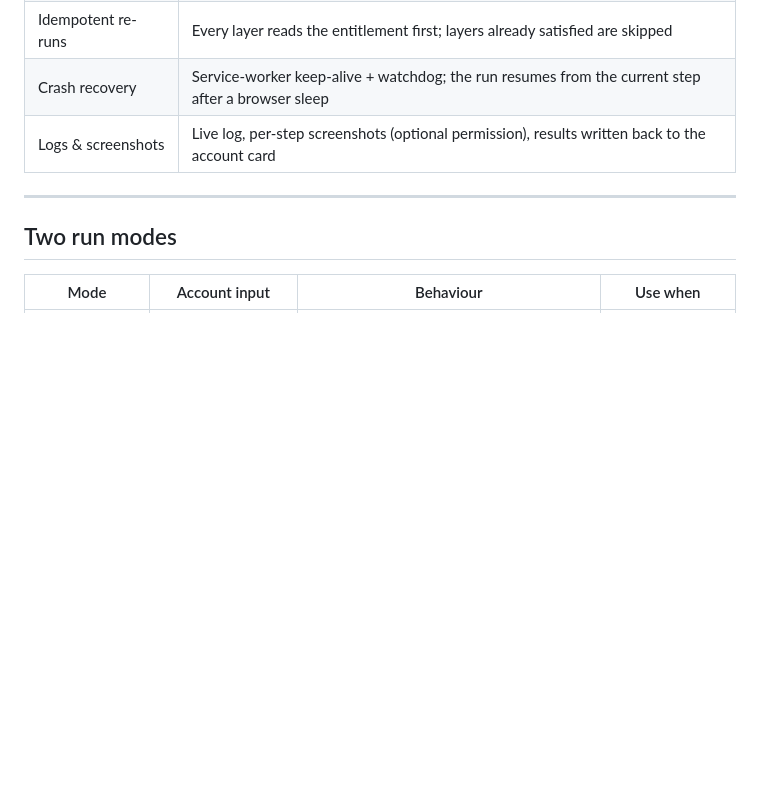
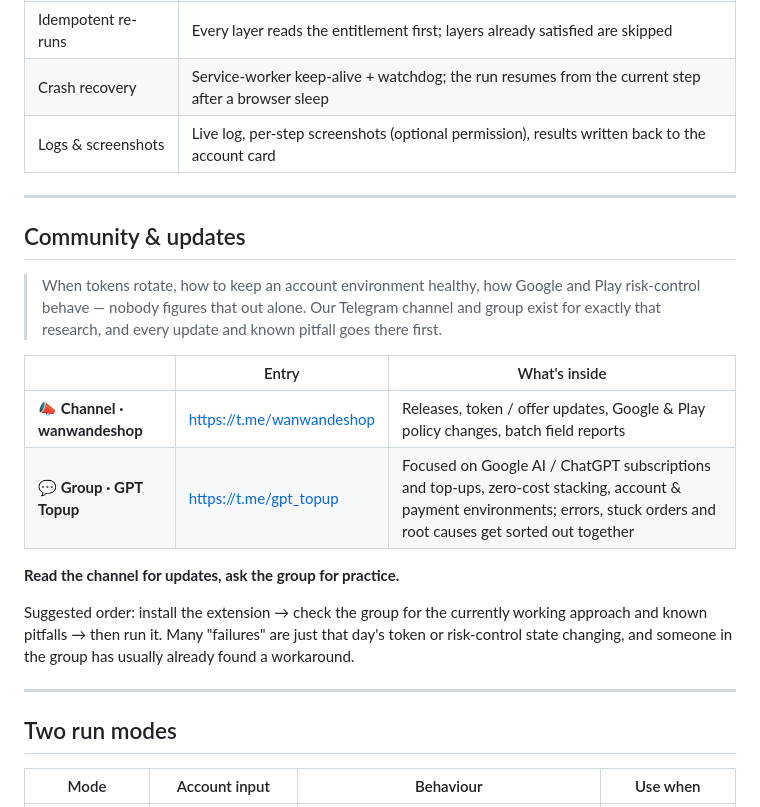
Before and after one commit to lsy1770/google-ai-pro-auto-ext, a Markdown page: README.en.md, the part around one of its changes. Rendered like a GitHub page; blank space fills up the shorter version.

```diff
--- a/README.en.md
+++ b/README.en.md
@@ -45,6 +50,25 @@
 | Idempotent re-runs | Every layer reads the entitlement first; layers already satisfied are skipped |
 | Crash recovery | Service-worker keep-alive + watchdog; the run resumes from the current step after a browser sleep |
 | Logs & screenshots | Live log, per-step screenshots (optional permission), results written back to the account card |
+
+---
+
+## Community & updates
+
+> When tokens rotate, how to keep an account environment healthy, how Google and Play risk-control behave —
+> nobody figures that out alone. Our Telegram channel and group exist for exactly that research,
+> and every update and known pitfall goes there first.
+
+| | Entry | What's inside |
+| --- | --- | --- |
+| 📣 **Channel · wanwandeshop** | <https://t.me/wanwandeshop> | Releases, token / offer updates, Google & Play policy changes, batch field reports |
+| 💬 **Group · GPT Topup** | <https://t.me/gpt_topup> | Focused on Google AI / ChatGPT subscriptions and top-ups, zero-cost stacking, account & payment environments; errors, stuck orders and root causes get sorted out together |
+
+**Read the channel for updates, ask the group for practice.**
+
+Suggested order: install the extension → check the group for the currently working approach and known pitfalls → then run it.
+Many "failures" are just that day's token or risk-control state changing, and someone in the group has usually
+already found a workaround.
 
 ---
 
```
Also changed, not shown: other parts of README.en.md (+17 -0 lines), CHANGELOG.md (+6 -0 lines), README.md (+32 -0 lines), docs/screenshots/popup-session-mode.png, 2 other files.
